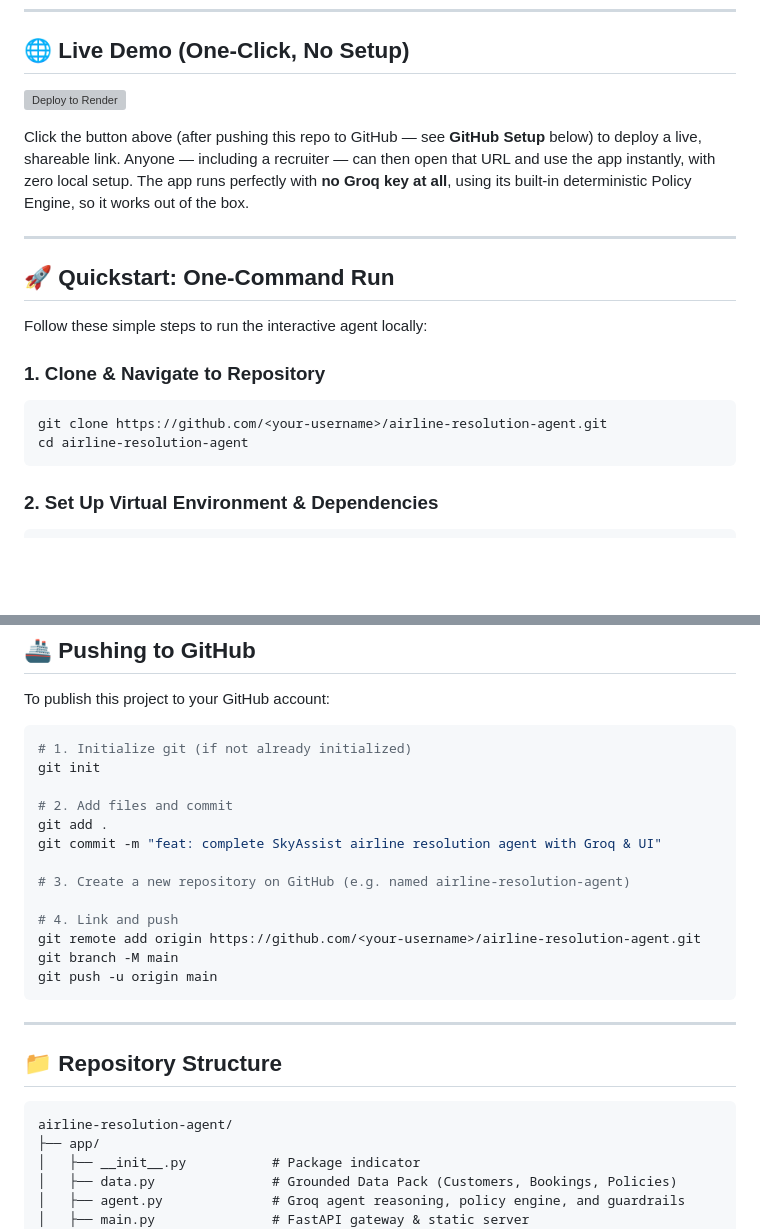
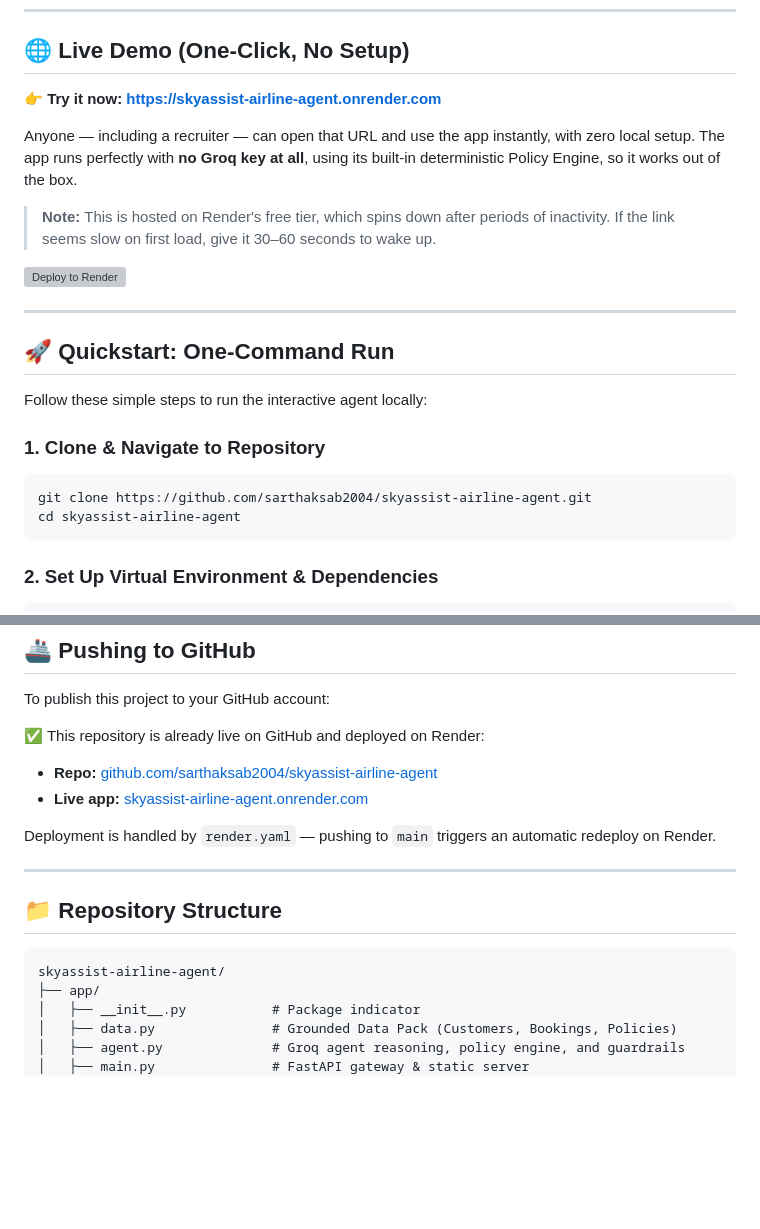
Before and after one commit to sarthaksab2004/skyassist-airline-agent, a Markdown page: README.md, 2 parts joined by grey strips. Rendered like a GitHub page; blank space fills up the shorter version; grey boxes are pictures that could not be loaded.

Commit message:
Update README with live deploy links

````diff
--- a/README.md
+++ b/README.md
@@ -22,9 +22,13 @@
 
 ## 🌐 Live Demo (One-Click, No Setup)
 
-[![Deploy to Render](https://render.com/images/deploy-to-render-button.svg)](https://render.com/deploy?repo=https://github.com/<your-username>/airline-resolution-agent)
+**👉 Try it now: [https://skyassist-airline-agent.onrender.com](https://skyassist-airline-agent.onrender.com)**
 
-Click the button above (after pushing this repo to GitHub — see **GitHub Setup** below) to deploy a live, shareable link. Anyone — including a recruiter — can then open that URL and use the app instantly, with zero local setup. The app runs perfectly with **no Groq key at all**, using its built-in deterministic Policy Engine, so it works out of the box.
+Anyone — including a recruiter — can open that URL and use the app instantly, with zero local setup. The app runs perfectly with **no Groq key at all**, using its built-in deterministic Policy Engine, so it works out of the box.
+
+> **Note:** This is hosted on Render's free tier, which spins down after periods of inactivity. If the link seems slow on first load, give it 30–60 seconds to wake up.
+
+[![Deploy to Render](https://render.com/images/deploy-to-render-button.svg)](https://render.com/deploy?repo=https://github.com/sarthaksab2004/skyassist-airline-agent)
 
 ---
 
@@ -34,8 +38,8 @@ Follow these simple steps to run the interactive agent locally:
 
 ### 1. Clone & Navigate to Repository
 ```bash
-git clone https://github.com/<your-username>/airline-resolution-agent.git
-cd airline-resolution-agent
+git clone https://github.com/sarthaksab2004/skyassist-airline-agent.git
+cd skyassist-airline-agent
 ```
 
 ### 2. Set Up Virtual Environment & Dependencies
@@ -134,28 +138,19 @@ All data is strictly grounded in the Assignment 3 Data Pack:
 
 To publish this project to your GitHub account:
 
-```bash
-# 1. Initialize git (if not already initialized)
-git init
+✅ This repository is already live on GitHub and deployed on Render:
 
-# 2. Add files and commit
-git add .
-git commit -m "feat: complete SkyAssist airline resolution agent with Groq & UI"
+- **Repo:** [github.com/sarthaksab2004/skyassist-airline-agent](https://github.com/sarthaksab2004/skyassist-airline-agent)
+- **Live app:** [skyassist-airline-agent.onrender.com](https://skyassist-airline-agent.onrender.com)
 
-# 3. Create a new repository on GitHub (e.g. named airline-resolution-agent)
-
-# 4. Link and push
-git remote add origin https://github.com/<your-username>/airline-resolution-agent.git
-git branch -M main
-git push -u origin main
-```
+Deployment is handled by `render.yaml` — pushing to `main` triggers an automatic redeploy on Render.
 
 ---
 
 ## 📁 Repository Structure
 
 ```
-airline-resolution-agent/
+skyassist-airline-agent/
 ├── app/
 │   ├── __init__.py           # Package indicator
 │   ├── data.py               # Grounded Data Pack (Customers, Bookings, Policies)
````
